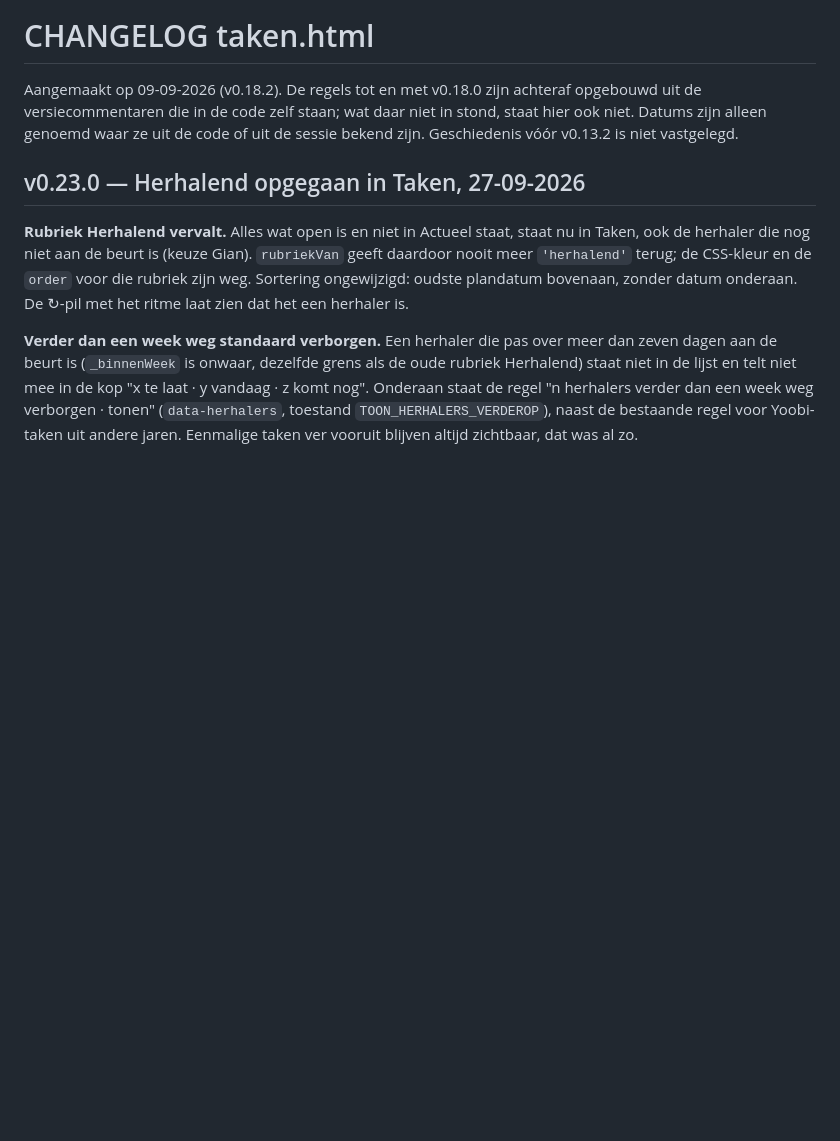
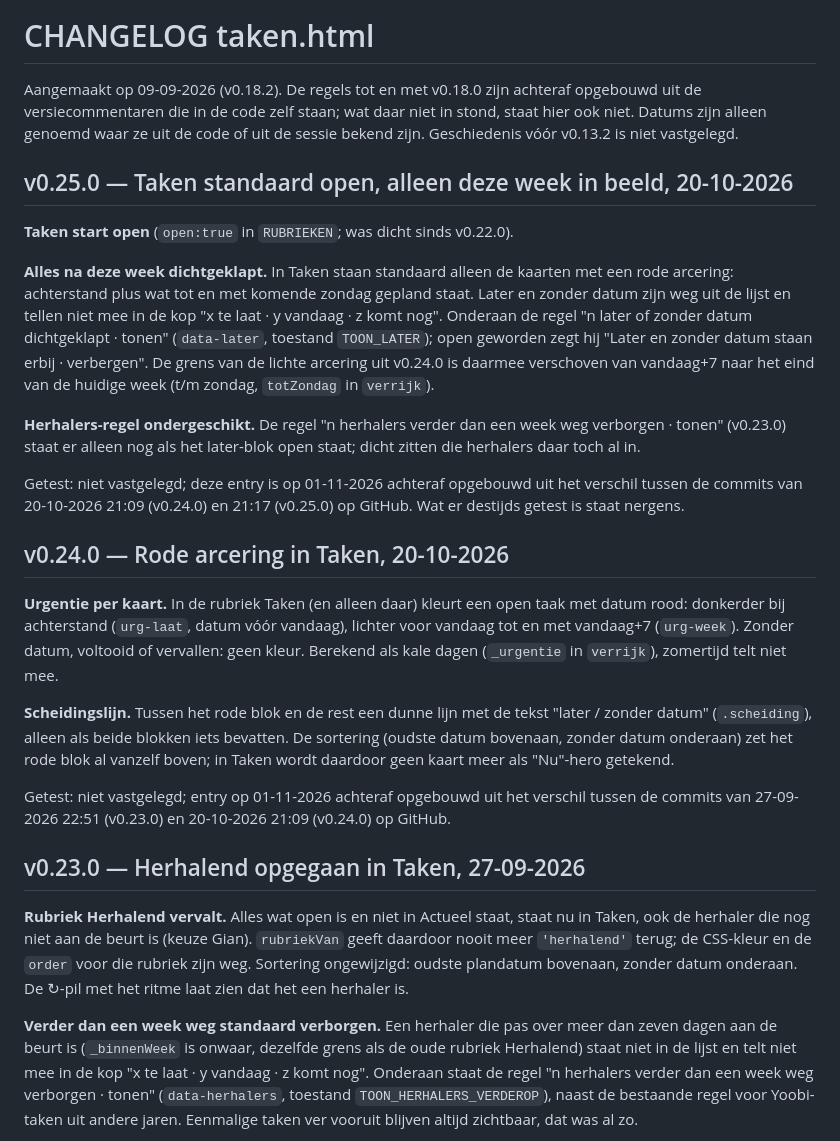
Before and after one commit to GianErnes/schilders-calc, a Markdown page: CHANGELOG_taken.md, the part around the change. Drawn GitHub-style; blank space fills up the shorter version.

```diff
--- a/CHANGELOG_taken.md
+++ b/CHANGELOG_taken.md
@@ -5,6 +5,47 @@ achteraf opgebouwd uit de versiecommentaren die in de code zelf staan;
 wat daar niet in stond, staat hier ook niet. Datums zijn alleen genoemd
 waar ze uit de code of uit de sessie bekend zijn. Geschiedenis vóór
 v0.13.2 is niet vastgelegd.
+
+## v0.25.0 — Taken standaard open, alleen deze week in beeld, 20-10-2026
+
+**Taken start open** (`open:true` in `RUBRIEKEN`; was dicht sinds
+v0.22.0).
+
+**Alles na deze week dichtgeklapt.** In Taken staan standaard alleen de
+kaarten met een rode arcering: achterstand plus wat tot en met komende
+zondag gepland staat. Later en zonder datum zijn weg uit de lijst en
+tellen niet mee in de kop "x te laat · y vandaag · z komt nog". Onderaan
+de regel "n later of zonder datum dichtgeklapt · tonen" (`data-later`,
+toestand `TOON_LATER`); open geworden zegt hij "Later en zonder datum
+staan erbij · verbergen". De grens van de lichte arcering uit v0.24.0 is
+daarmee verschoven van vandaag+7 naar het eind van de huidige week (t/m
+zondag, `totZondag` in `verrijk`).
+
+**Herhalers-regel ondergeschikt.** De regel "n herhalers verder dan een
+week weg verborgen · tonen" (v0.23.0) staat er alleen nog als het
+later-blok open staat; dicht zitten die herhalers daar toch al in.
+
+Getest: niet vastgelegd; deze entry is op 01-11-2026 achteraf opgebouwd
+uit het verschil tussen de commits van 20-10-2026 21:09 (v0.24.0) en
+21:17 (v0.25.0) op GitHub. Wat er destijds getest is staat nergens.
+
+## v0.24.0 — Rode arcering in Taken, 20-10-2026
+
+**Urgentie per kaart.** In de rubriek Taken (en alleen daar) kleurt een
+open taak met datum rood: donkerder bij achterstand (`urg-laat`, datum
+vóór vandaag), lichter voor vandaag tot en met vandaag+7 (`urg-week`).
+Zonder datum, voltooid of vervallen: geen kleur. Berekend als kale dagen
+(`_urgentie` in `verrijk`), zomertijd telt niet mee.
+
+**Scheidingslijn.** Tussen het rode blok en de rest een dunne lijn met de
+tekst "later / zonder datum" (`.scheiding`), alleen als beide blokken
+iets bevatten. De sortering (oudste datum bovenaan, zonder datum
+onderaan) zet het rode blok al vanzelf boven; in Taken wordt daardoor
+geen kaart meer als "Nu"-hero getekend.
+
+Getest: niet vastgelegd; entry op 01-11-2026 achteraf opgebouwd uit het
+verschil tussen de commits van 27-09-2026 22:51 (v0.23.0) en 20-10-2026
+21:09 (v0.24.0) op GitHub.
 
 ## v0.23.0 — Herhalend opgegaan in Taken, 27-09-2026
 
```
Also changed, not shown: CHANGELOG_financieel.md (+8 -0 lines).
